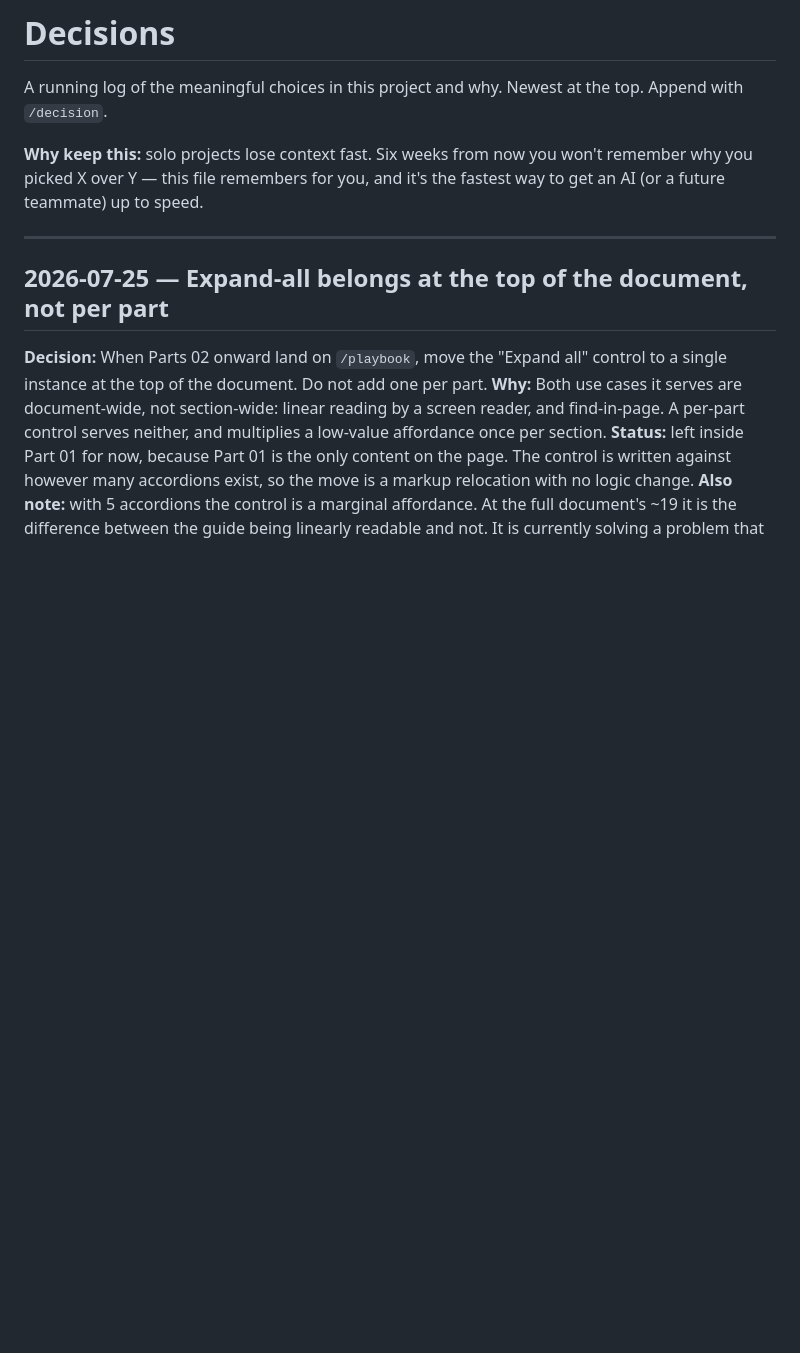
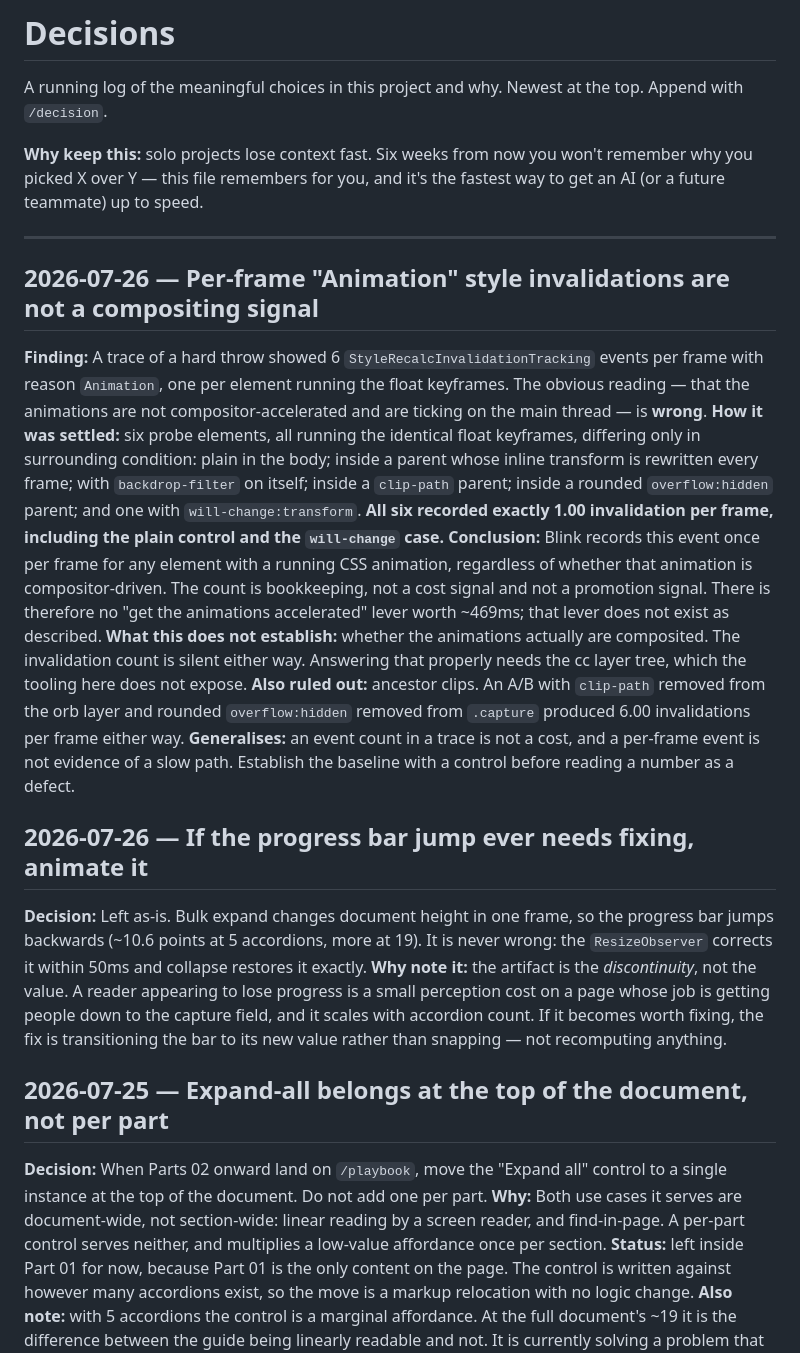
Before and after one commit to rschultz2003/solo-builder-kit, a Markdown page: DECISIONS.md, the part around the change. Drawn GitHub-style; blank space fills up the shorter version.

Commit message:
docs: record that per-frame Animation invalidations are not a compositing signal
Settles the open question from the perf review, and corrects an
unsupported inference I had put in the PR.

Also records the progress-bar jump fix (animate, do not snap) so it is
not re-derived, and notes what the compositing evidence does NOT
establish.

No behaviour change.

```diff
--- a/DECISIONS.md
+++ b/DECISIONS.md
@@ -5,6 +5,18 @@ A running log of the meaningful choices in this project and why. Newest at the t
 **Why keep this:** solo projects lose context fast. Six weeks from now you won't remember why you picked X over Y — this file remembers for you, and it's the fastest way to get an AI (or a future teammate) up to speed.
 
 ---
+
+## 2026-07-26 — Per-frame "Animation" style invalidations are not a compositing signal
+**Finding:** A trace of a hard throw showed 6 `StyleRecalcInvalidationTracking` events per frame with reason `Animation`, one per element running the float keyframes. The obvious reading — that the animations are not compositor-accelerated and are ticking on the main thread — is **wrong**.
+**How it was settled:** six probe elements, all running the identical float keyframes, differing only in surrounding condition: plain in the body; inside a parent whose inline transform is rewritten every frame; with `backdrop-filter` on itself; inside a `clip-path` parent; inside a rounded `overflow:hidden` parent; and one with `will-change:transform`. **All six recorded exactly 1.00 invalidation per frame, including the plain control and the `will-change` case.**
+**Conclusion:** Blink records this event once per frame for any element with a running CSS animation, regardless of whether that animation is compositor-driven. The count is bookkeeping, not a cost signal and not a promotion signal. There is therefore no "get the animations accelerated" lever worth ~469ms; that lever does not exist as described.
+**What this does not establish:** whether the animations actually are composited. The invalidation count is silent either way. Answering that properly needs the cc layer tree, which the tooling here does not expose.
+**Also ruled out:** ancestor clips. An A/B with `clip-path` removed from the orb layer and rounded `overflow:hidden` removed from `.capture` produced 6.00 invalidations per frame either way.
+**Generalises:** an event count in a trace is not a cost, and a per-frame event is not evidence of a slow path. Establish the baseline with a control before reading a number as a defect.
+
+## 2026-07-26 — If the progress bar jump ever needs fixing, animate it
+**Decision:** Left as-is. Bulk expand changes document height in one frame, so the progress bar jumps backwards (~10.6 points at 5 accordions, more at 19). It is never wrong: the `ResizeObserver` corrects it within 50ms and collapse restores it exactly.
+**Why note it:** the artifact is the *discontinuity*, not the value. A reader appearing to lose progress is a small perception cost on a page whose job is getting people down to the capture field, and it scales with accordion count. If it becomes worth fixing, the fix is transitioning the bar to its new value rather than snapping — not recomputing anything.
 
 ## 2026-07-25 — Expand-all belongs at the top of the document, not per part
 **Decision:** When Parts 02 onward land on `/playbook`, move the "Expand all" control to a single instance at the top of the document. Do not add one per part.
```
